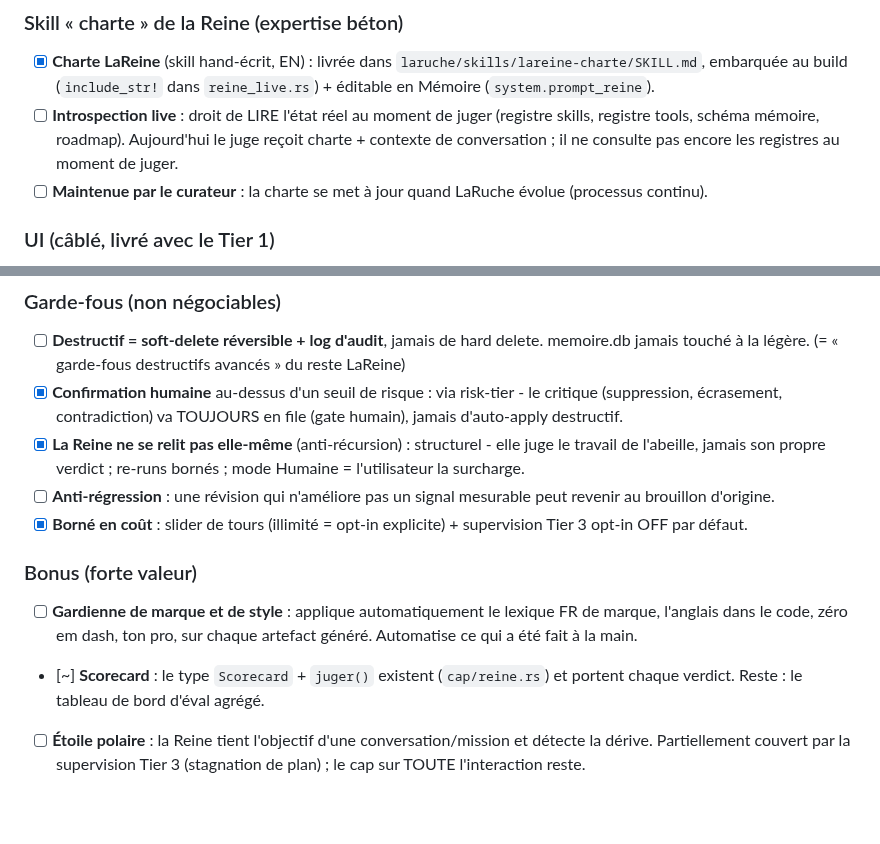
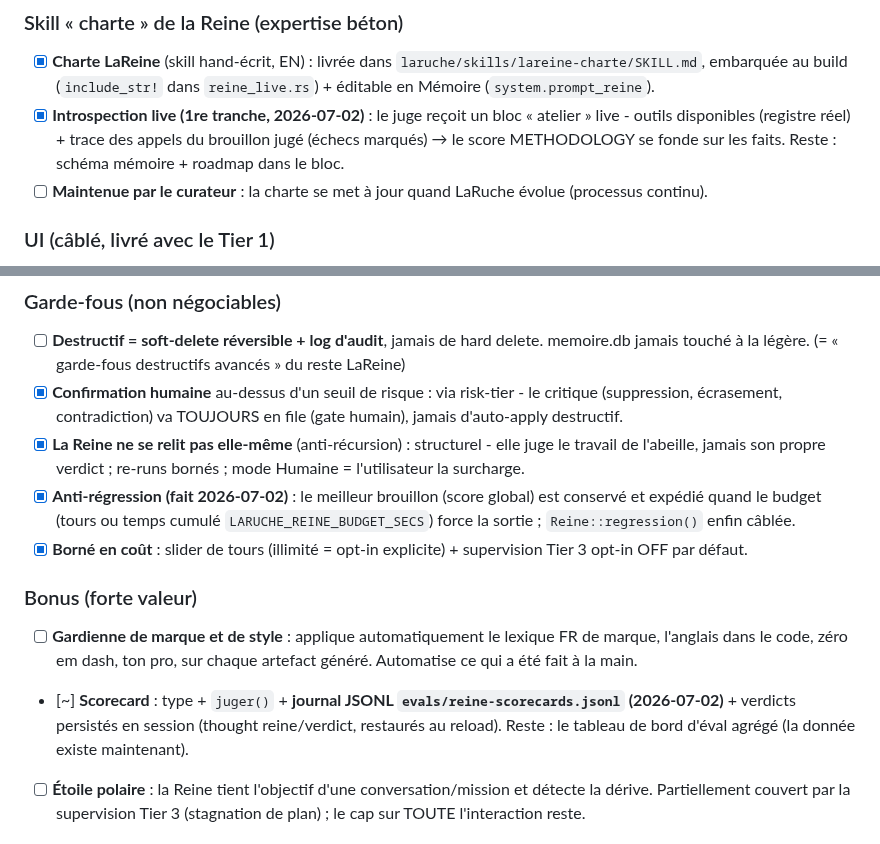
Before and after one commit to infinition/LaRuche, a Markdown page: ROADMAP.md, 2 parts joined by grey strips. Rendered like a GitHub page; blank space fills up the shorter version.

Commit message:
docs(roadmap): correctifs audit LaReine (anti-regression, introspection atelier, verdicts persistes)

```diff
--- a/ROADMAP.md
+++ b/ROADMAP.md
@@ -81,7 +81,7 @@
 
 ### Skill « charte » de la Reine (expertise béton)
 - [x] **Charte LaReine** (skill hand-écrit, EN) : livrée dans `laruche/skills/lareine-charte/SKILL.md`, embarquée au build (`include_str!` dans `reine_live.rs`) + éditable en Mémoire (`system.prompt_reine`).
-- [ ] **Introspection live** : droit de LIRE l'état réel au moment de juger (registre skills, registre tools, schéma mémoire, roadmap). Aujourd'hui le juge reçoit charte + contexte de conversation ; il ne consulte pas encore les registres au moment de juger.
+- [x] **Introspection live (1re tranche, 2026-07-02)** : le juge reçoit un bloc « atelier » live - outils disponibles (registre réel) + trace des appels du brouillon jugé (échecs marqués) → le score METHODOLOGY se fonde sur les faits. Reste : schéma mémoire + roadmap dans le bloc.
 - [ ] **Maintenue par le curateur** : la charte se met à jour quand LaRuche évolue (processus continu).
 
 ### UI (câblé, livré avec le Tier 1)
@@ -106,12 +106,12 @@
 - [ ] **Destructif = soft-delete réversible + log d'audit**, jamais de hard delete. memoire.db jamais touché à la légère. (= « garde-fous destructifs avancés » du reste LaReine)
 - [x] **Confirmation humaine** au-dessus d'un seuil de risque : via risk-tier - le critique (suppression, écrasement, contradiction) va TOUJOURS en file (gate humain), jamais d'auto-apply destructif.
 - [x] **La Reine ne se relit pas elle-même** (anti-récursion) : structurel - elle juge le travail de l'abeille, jamais son propre verdict ; re-runs bornés ; mode Humaine = l'utilisateur la surcharge.
-- [ ] **Anti-régression** : une révision qui n'améliore pas un signal mesurable peut revenir au brouillon d'origine.
+- [x] **Anti-régression (fait 2026-07-02)** : le meilleur brouillon (score global) est conservé et expédié quand le budget (tours ou temps cumulé `LARUCHE_REINE_BUDGET_SECS`) force la sortie ; `Reine::regression()` enfin câblée.
 - [x] **Borné en coût** : slider de tours (illimité = opt-in explicite) + supervision Tier 3 opt-in OFF par défaut.
 
 ### Bonus (forte valeur)
 - [ ] **Gardienne de marque et de style** : applique automatiquement le lexique FR de marque, l'anglais dans le code, zéro em dash, ton pro, sur chaque artefact généré. Automatise ce qui a été fait à la main.
-- [~] **Scorecard** : le type `Scorecard` + `juger()` existent (`cap/reine.rs`) et portent chaque verdict. Reste : le tableau de bord d'éval agrégé.
+- [~] **Scorecard** : type + `juger()` + **journal JSONL `evals/reine-scorecards.jsonl` (2026-07-02)** + verdicts persistés en session (thought reine/verdict, restaurés au reload). Reste : le tableau de bord d'éval agrégé (la donnée existe maintenant).
 - [ ] **Étoile polaire** : la Reine tient l'objectif d'une conversation/mission et détecte la dérive. Partiellement couvert par la supervision Tier 3 (stagnation de plan) ; le cap sur TOUTE l'interaction reste.
 
 ### Ordre de construction (déroulé, historique)
```
